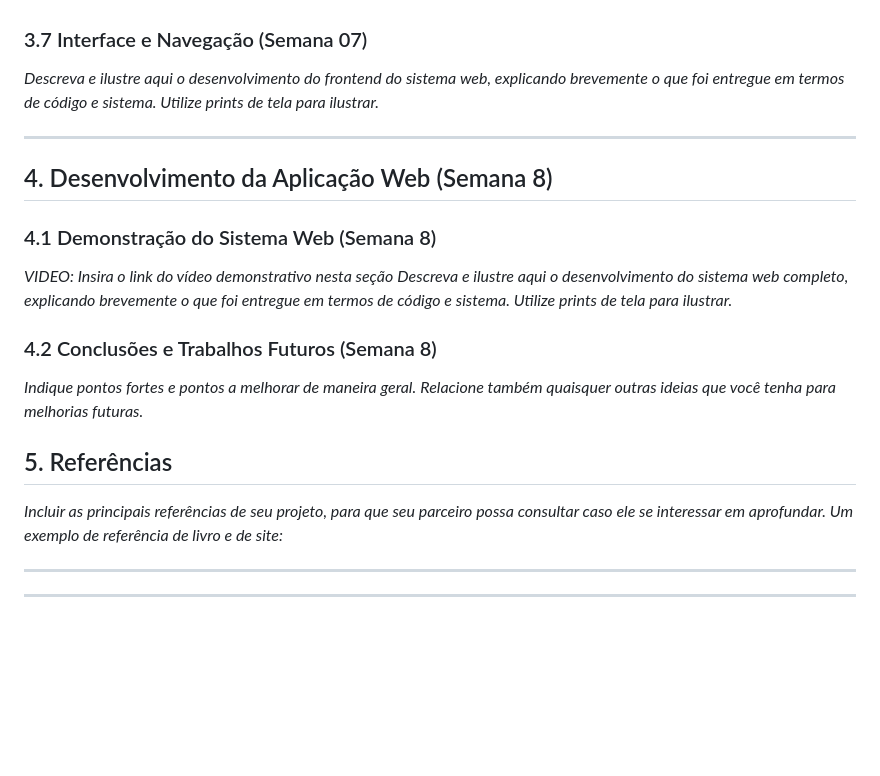
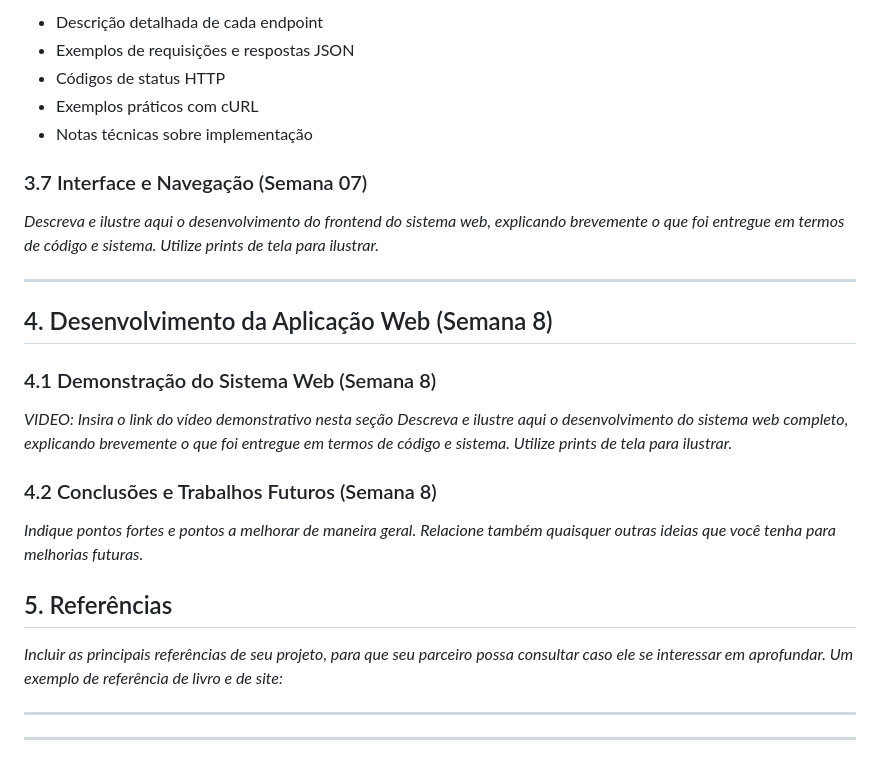
Before and after one commit to leeunam/Projeto_Individual_Modulo02, a Markdown page: documentos/wad.md, the part around the change printed below. Rendered like a GitHub page; blank space fills up the shorter version.

Commit message:
docs: endpoints

```diff
--- a/documentos/wad.md
+++ b/documentos/wad.md
@@ -296,7 +372,12 @@ A seguir, imagens do protótipo de alta fidelidade da solução, que refletem as
+- Descrição detalhada de cada endpoint
+- Exemplos de requisições e respostas JSON
+- Códigos de status HTTP
+- Exemplos práticos com cURL
+- Notas técnicas sobre implementação
 
 ### 3.7 Interface e Navegação (Semana 07)
 
-*Descreva e ilustre aqui o desenvolvimento do frontend do sistema web, explicando brevemente o que foi entregue em termos de código e sistema. Utilize prints de tela para ilustrar.*
+_Descreva e ilustre aqui o desenvolvimento do frontend do sistema web, explicando brevemente o que foi entregue em termos de código e sistema. Utilize prints de tela para ilustrar._
 
 ---
 
@@ -304,19 +385,18 @@ A seguir, imagens do protótipo de alta fidelidade da solução, que refletem as
 
 ### 4.1 Demonstração do Sistema Web (Semana 8)
 
-*VIDEO: Insira o link do vídeo demonstrativo nesta seção*
-*Descreva e ilustre aqui o desenvolvimento do sistema web completo, explicando brevemente o que foi entregue em termos de código e sistema. Utilize prints de tela para ilustrar.*
+_VIDEO: Insira o link do vídeo demonstrativo nesta seção_
+_Descreva e ilustre aqui o desenvolvimento do sistema web completo, explicando brevemente o que foi entregue em termos de código e sistema. Utilize prints de tela para ilustrar._
 
 ### 4.2 Conclusões e Trabalhos Futuros (Semana 8)
 
-*Indique pontos fortes e pontos a melhorar de maneira geral.*
-*Relacione também quaisquer outras ideias que você tenha para melhorias futuras.*
-
-
+_Indique pontos fortes e pontos a melhorar de maneira geral._
+_Relacione também quaisquer outras ideias que você tenha para melhorias futuras._
 
 ## <a name="c5"></a>5. Referências
 
 _Incluir as principais referências de seu projeto, para que seu parceiro possa consultar caso ele se interessar em aprofundar. Um exemplo de referência de livro e de site:_<br>
 
 ---
+
 ---
```
Also changed, not shown: other parts of documentos/wad.md (+88 -12 lines), documentos/endpoints.md (added, +467 -0 lines).
